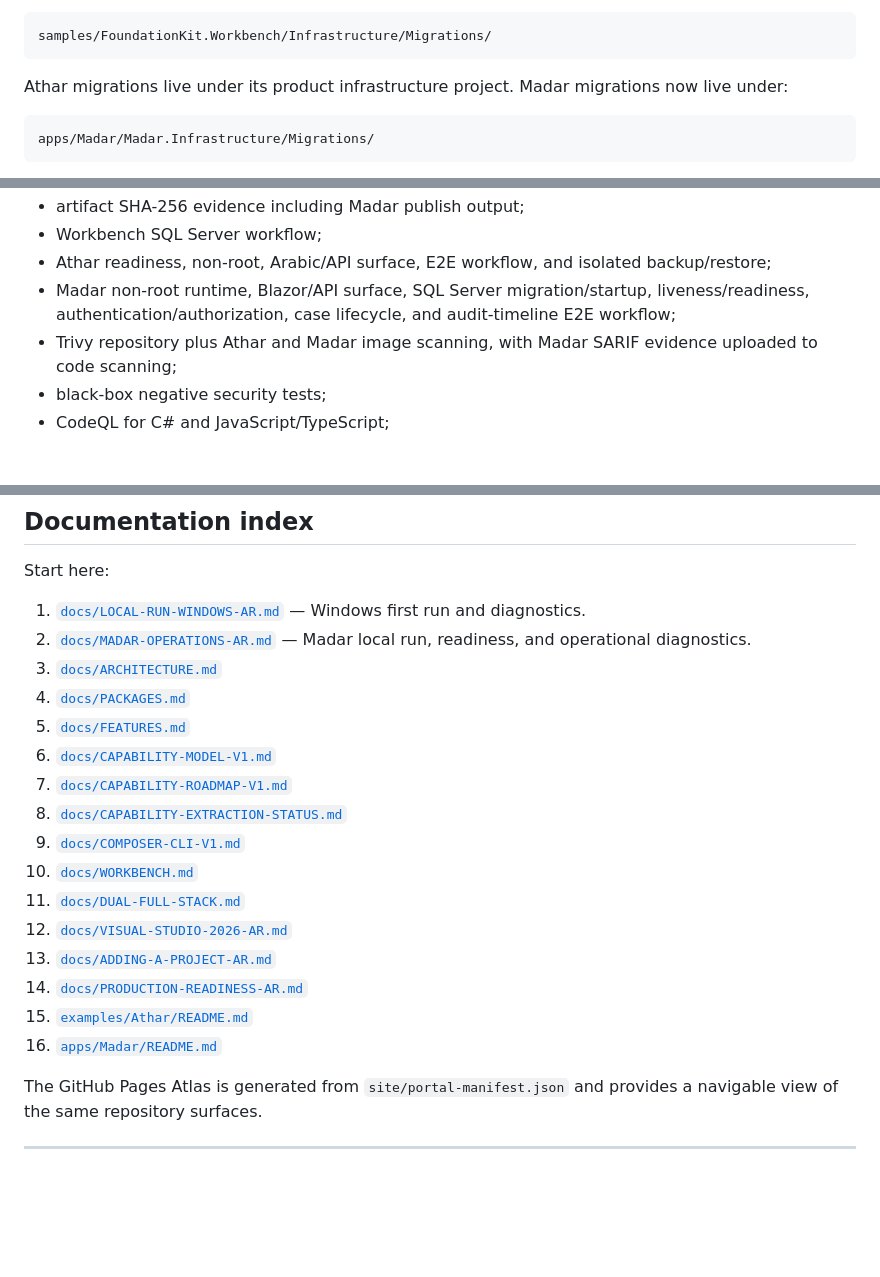
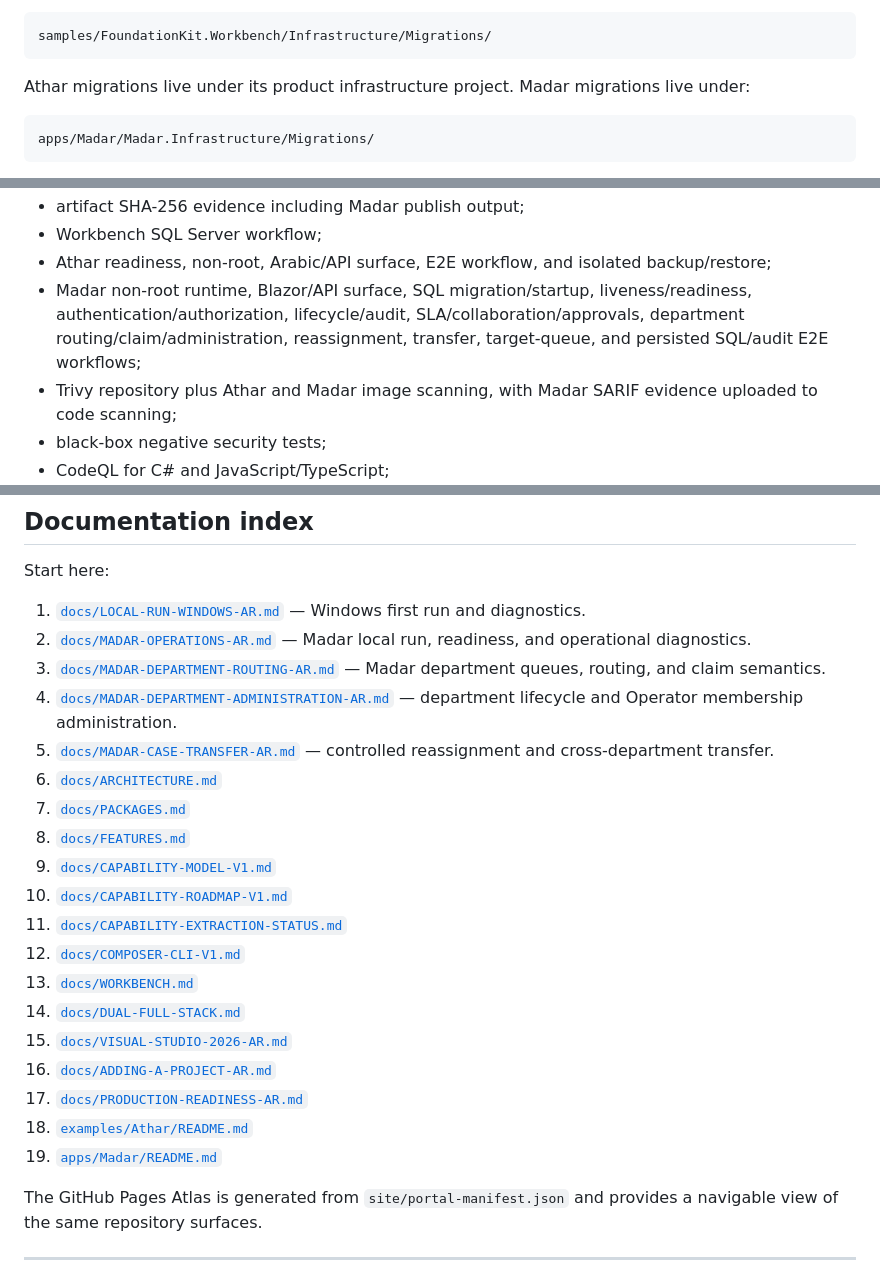
Before and after one commit to a2sn2/entertainment-api-docs, a Markdown page: README.md, 3 parts joined by grey strips. Drawn GitHub-style; blank space fills up the shorter version.

````diff
--- a/README.md
+++ b/README.md
@@ -372,7 +375,7 @@ Workbench migrations live under:
 samples/FoundationKit.Workbench/Infrastructure/Migrations/
 ```
 
-Athar migrations live under its product infrastructure project. Madar migrations now live under:
+Athar migrations live under its product infrastructure project. Madar migrations live under:
 
 ```text
 apps/Madar/Madar.Infrastructure/Migrations/
@@ -431,7 +434,7 @@ Pull-request CI verifies the repository as one system, including applicable stag
 - artifact SHA-256 evidence including Madar publish output;
 - Workbench SQL Server workflow;
 - Athar readiness, non-root, Arabic/API surface, E2E workflow, and isolated backup/restore;
-- Madar non-root runtime, Blazor/API surface, SQL Server migration/startup, liveness/readiness, authentication/authorization, case lifecycle, and audit-timeline E2E workflow;
+- Madar non-root runtime, Blazor/API surface, SQL migration/startup, liveness/readiness, authentication/authorization, lifecycle/audit, SLA/collaboration/approvals, department routing/claim/administration, reassignment, transfer, target-queue, and persisted SQL/audit E2E workflows;
 - Trivy repository plus Athar and Madar image scanning, with Madar SARIF evidence uploaded to code scanning;
 - black-box negative security tests;
 - CodeQL for C# and JavaScript/TypeScript;
@@ -496,20 +499,23 @@ Start here:
 
 1. [`docs/LOCAL-RUN-WINDOWS-AR.md`](docs/LOCAL-RUN-WINDOWS-AR.md) — Windows first run and diagnostics.
 2. [`docs/MADAR-OPERATIONS-AR.md`](docs/MADAR-OPERATIONS-AR.md) — Madar local run, readiness, and operational diagnostics.
-3. [`docs/ARCHITECTURE.md`](docs/ARCHITECTURE.md)
-4. [`docs/PACKAGES.md`](docs/PACKAGES.md)
-5. [`docs/FEATURES.md`](docs/FEATURES.md)
-6. [`docs/CAPABILITY-MODEL-V1.md`](docs/CAPABILITY-MODEL-V1.md)
-7. [`docs/CAPABILITY-ROADMAP-V1.md`](docs/CAPABILITY-ROADMAP-V1.md)
-8. [`docs/CAPABILITY-EXTRACTION-STATUS.md`](docs/CAPABILITY-EXTRACTION-STATUS.md)
-9. [`docs/COMPOSER-CLI-V1.md`](docs/COMPOSER-CLI-V1.md)
-10. [`docs/WORKBENCH.md`](docs/WORKBENCH.md)
-11. [`docs/DUAL-FULL-STACK.md`](docs/DUAL-FULL-STACK.md)
-12. [`docs/VISUAL-STUDIO-2026-AR.md`](docs/VISUAL-STUDIO-2026-AR.md)
-13. [`docs/ADDING-A-PROJECT-AR.md`](docs/ADDING-A-PROJECT-AR.md)
-14. [`docs/PRODUCTION-READINESS-AR.md`](docs/PRODUCTION-READINESS-AR.md)
-15. [`examples/Athar/README.md`](examples/Athar/README.md)
-16. [`apps/Madar/README.md`](apps/Madar/README.md)
+3. [`docs/MADAR-DEPARTMENT-ROUTING-AR.md`](docs/MADAR-DEPARTMENT-ROUTING-AR.md) — Madar department queues, routing, and claim semantics.
+4. [`docs/MADAR-DEPARTMENT-ADMINISTRATION-AR.md`](docs/MADAR-DEPARTMENT-ADMINISTRATION-AR.md) — department lifecycle and Operator membership administration.
+5. [`docs/MADAR-CASE-TRANSFER-AR.md`](docs/MADAR-CASE-TRANSFER-AR.md) — controlled reassignment and cross-department transfer.
+6. [`docs/ARCHITECTURE.md`](docs/ARCHITECTURE.md)
+7. [`docs/PACKAGES.md`](docs/PACKAGES.md)
+8. [`docs/FEATURES.md`](docs/FEATURES.md)
+9. [`docs/CAPABILITY-MODEL-V1.md`](docs/CAPABILITY-MODEL-V1.md)
+10. [`docs/CAPABILITY-ROADMAP-V1.md`](docs/CAPABILITY-ROADMAP-V1.md)
+11. [`docs/CAPABILITY-EXTRACTION-STATUS.md`](docs/CAPABILITY-EXTRACTION-STATUS.md)
+12. [`docs/COMPOSER-CLI-V1.md`](docs/COMPOSER-CLI-V1.md)
+13. [`docs/WORKBENCH.md`](docs/WORKBENCH.md)
+14. [`docs/DUAL-FULL-STACK.md`](docs/DUAL-FULL-STACK.md)
+15. [`docs/VISUAL-STUDIO-2026-AR.md`](docs/VISUAL-STUDIO-2026-AR.md)
+16. [`docs/ADDING-A-PROJECT-AR.md`](docs/ADDING-A-PROJECT-AR.md)
+17. [`docs/PRODUCTION-READINESS-AR.md`](docs/PRODUCTION-READINESS-AR.md)
+18. [`examples/Athar/README.md`](examples/Athar/README.md)
+19. [`apps/Madar/README.md`](apps/Madar/README.md)
 
 The GitHub Pages Atlas is generated from `site/portal-manifest.json` and provides a navigable view of the same repository surfaces.
 
````
Also changed, not shown: other parts of README.md (+28 -25 lines).
